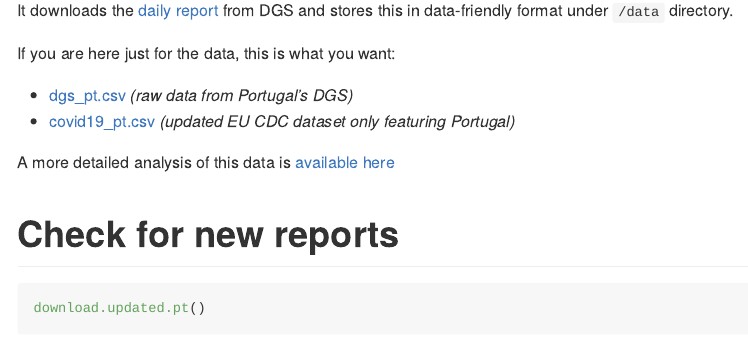
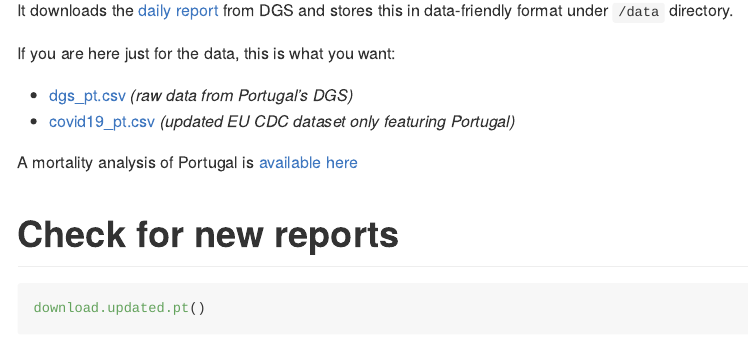
Before and after one commit to averissimo/covid19.pt.data, an R Markdown document (vignettes/_README.Rmd): the page in a window 1100 px wide, from 150 px down. Rendered offline with R 4.5, knitr and Pandoc, with nearby package versions; some code elsewhere in the file could not run offline; common packages that the code uses without loading them are loaded.

Commit message:
adds mortality report url

```diff
--- a/vignettes/_README.Rmd
+++ b/vignettes/_README.Rmd
@@ -74,7 +74,7 @@ If you are here just for the data, this is what you want:
 * [dgs_pt.csv](raw/master/data/dgs_pt.csv) *(raw data from Portugal's DGS)*
 * [covid19_pt.csv](raw/master/data/covid19_pt.csv) *(updated EU CDC dataset only featuring Portugal)*
 
-A more detailed analysis of this data is [available here](https://averissimo.github.io/covid19-analysis/portugal.html)
+A mortality analysis of Portugal is [available here](https://averissimo.github.io/covid19-analysis/mortality.html)
 
 # Check for new reports
 
```
